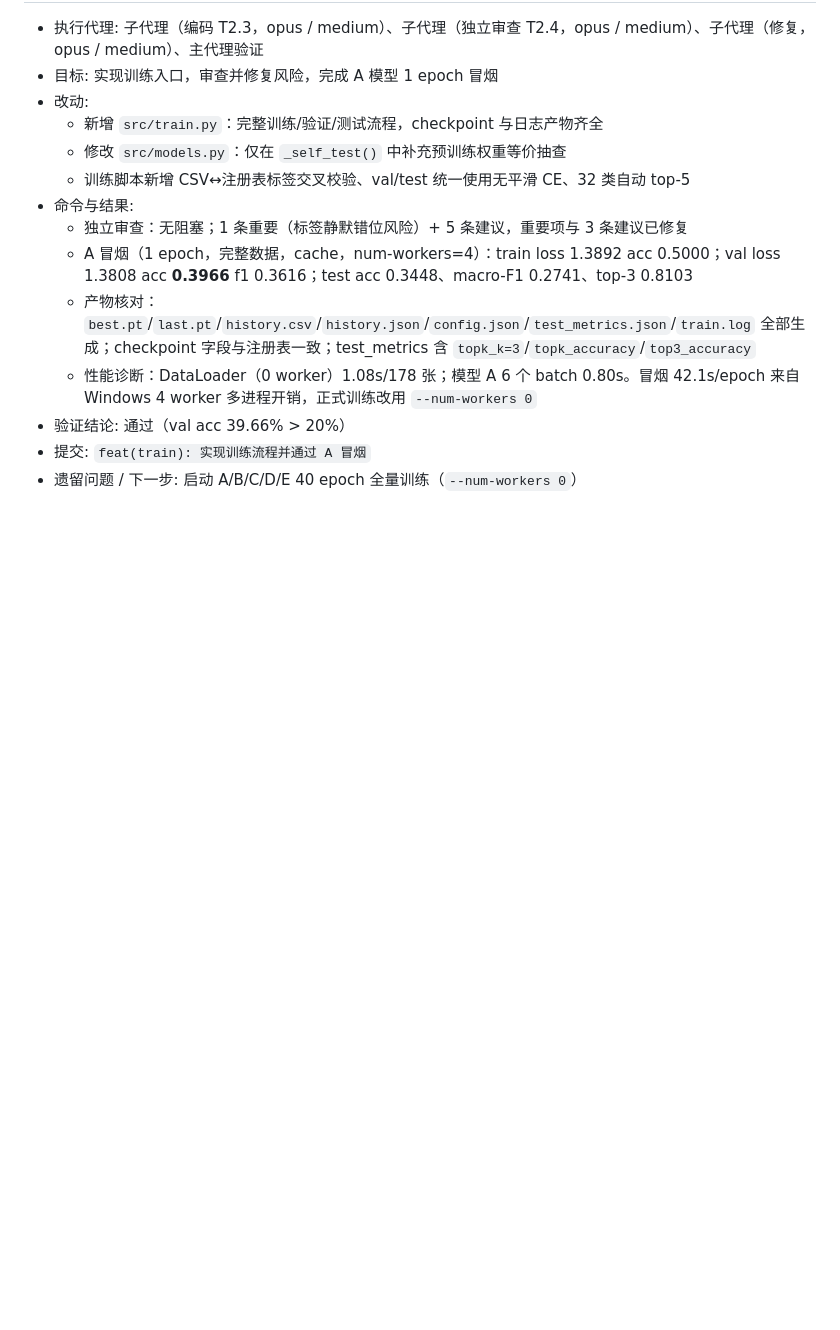
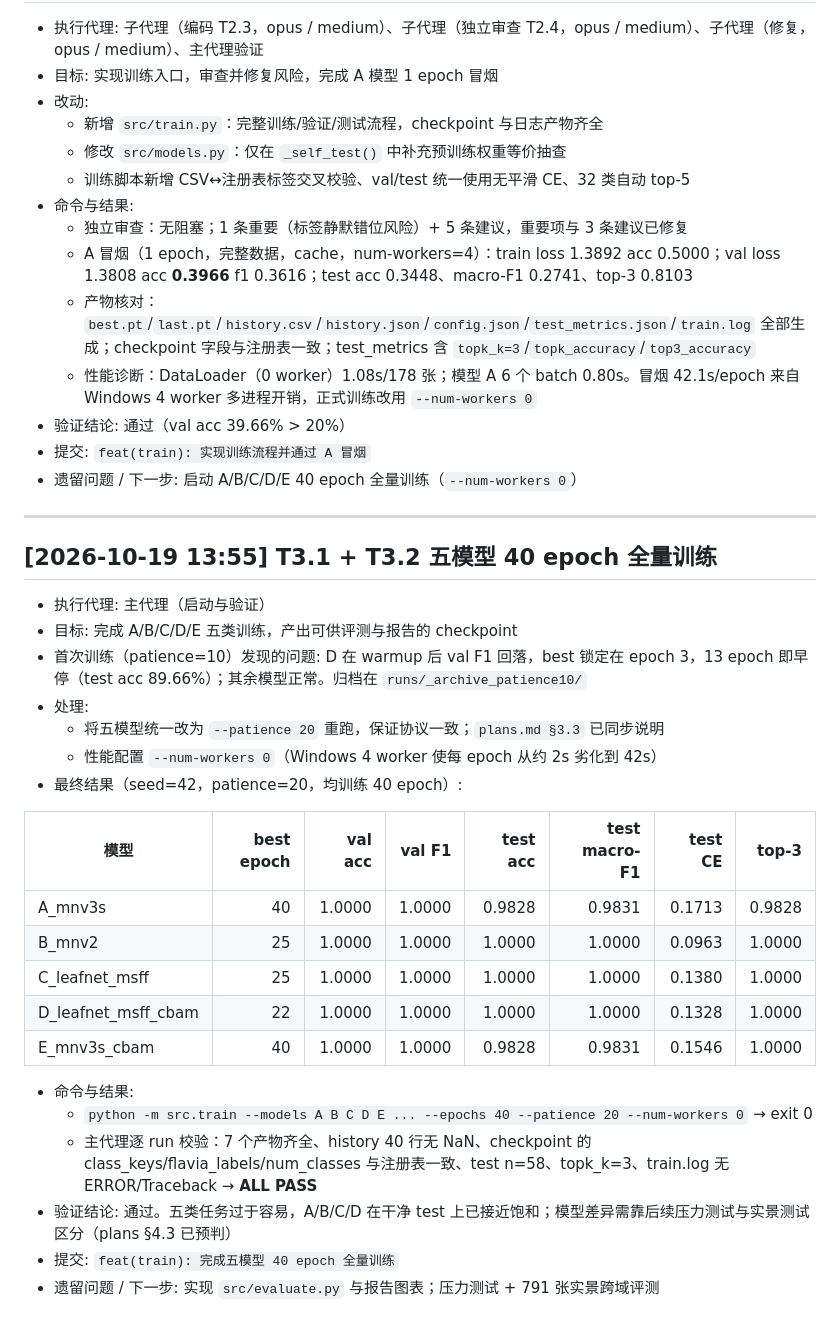
Before and after one commit to Islet970/leaf-recognition, a Markdown page: WORKLOG.md, the part around the change. Drawn GitHub-style; blank space fills up the shorter version.

Commit message:
feat(train): 完成五模型 40 epoch 全量训练
步骤: T3.1, T3.2

改动: plans.md 勾选 T3.1/T3.2 与相关验证项，并将 early stopping patience 统一为 20（首轮 D 被过早停止）；WORKLOG.md 记录完整结果与对比

结果: A 98.28% / B 100% / C 100% / D 100% / E 98.28%（test acc，seed 42）；五模型 val F1 均为 1.0；D best epoch 22，test CE 0.1328

验证: 每个 run 7 个产物齐全、history 40 行无 NaN、checkpoint 与注册表一致、test n=58、train.log 无 ERROR/Traceback → ALL PASS

日志: WORKLOG.md 2026-10-19 T3.1-T3.2

```diff
--- a/WORKLOG.md
+++ b/WORKLOG.md
@@ -162,3 +162,30 @@
 - 验证结论: 通过（val acc 39.66% > 20%）
 - 提交: `feat(train): 实现训练流程并通过 A 冒烟`
 - 遗留问题 / 下一步: 启动 A/B/C/D/E 40 epoch 全量训练（`--num-workers 0`）
+
+---
+
+## [2026-10-19 13:55] T3.1 + T3.2 五模型 40 epoch 全量训练
+
+- 执行代理: 主代理（启动与验证）
+- 目标: 完成 A/B/C/D/E 五类训练，产出可供评测与报告的 checkpoint
+- 首次训练（patience=10）发现的问题: D 在 warmup 后 val F1 回落，best 锁定在 epoch 3，13 epoch 即早停（test acc 89.66%）；其余模型正常。归档在 `runs/_archive_patience10/`
+- 处理:
+  - 将五模型统一改为 `--patience 20` 重跑，保证协议一致；`plans.md §3.3` 已同步说明
+  - 性能配置 `--num-workers 0`（Windows 4 worker 使每 epoch 从约 2s 劣化到 42s）
+- 最终结果（seed=42，patience=20，均训练 40 epoch）:
+
+| 模型 | best epoch | val acc | val F1 | test acc | test macro-F1 | test CE | top-3 |
+|---|---:|---:|---:|---:|---:|---:|---:|
+| A_mnv3s | 40 | 1.0000 | 1.0000 | 0.9828 | 0.9831 | 0.1713 | 0.9828 |
+| B_mnv2 | 25 | 1.0000 | 1.0000 | 1.0000 | 1.0000 | 0.0963 | 1.0000 |
+| C_leafnet_msff | 25 | 1.0000 | 1.0000 | 1.0000 | 1.0000 | 0.1380 | 1.0000 |
+| D_leafnet_msff_cbam | 22 | 1.0000 | 1.0000 | 1.0000 | 1.0000 | 0.1328 | 1.0000 |
+| E_mnv3s_cbam | 40 | 1.0000 | 1.0000 | 0.9828 | 0.9831 | 0.1546 | 1.0000 |
+
+- 命令与结果:
+  - `python -m src.train --models A B C D E ... --epochs 40 --patience 20 --num-workers 0` → exit 0
+  - 主代理逐 run 校验：7 个产物齐全、history 40 行无 NaN、checkpoint 的 class_keys/flavia_labels/num_classes 与注册表一致、test n=58、topk_k=3、train.log 无 ERROR/Traceback → **ALL PASS**
+- 验证结论: 通过。五类任务过于容易，A/B/C/D 在干净 test 上已接近饱和；模型差异需靠后续压力测试与实景测试区分（plans §4.3 已预判）
+- 提交: `feat(train): 完成五模型 40 epoch 全量训练`
+- 遗留问题 / 下一步: 实现 `src/evaluate.py` 与报告图表；压力测试 + 791 张实景跨域评测
```
Also changed, not shown: plans.md (+6 -6 lines).
